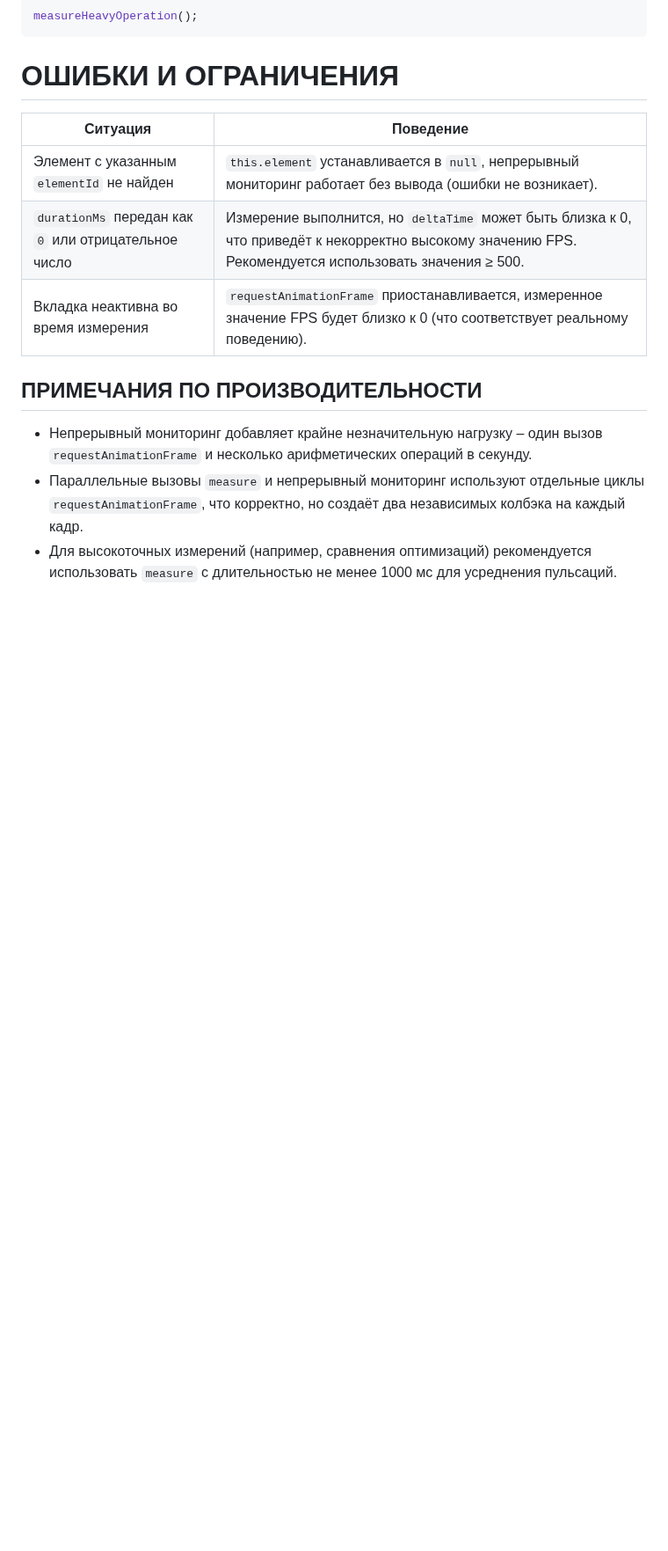
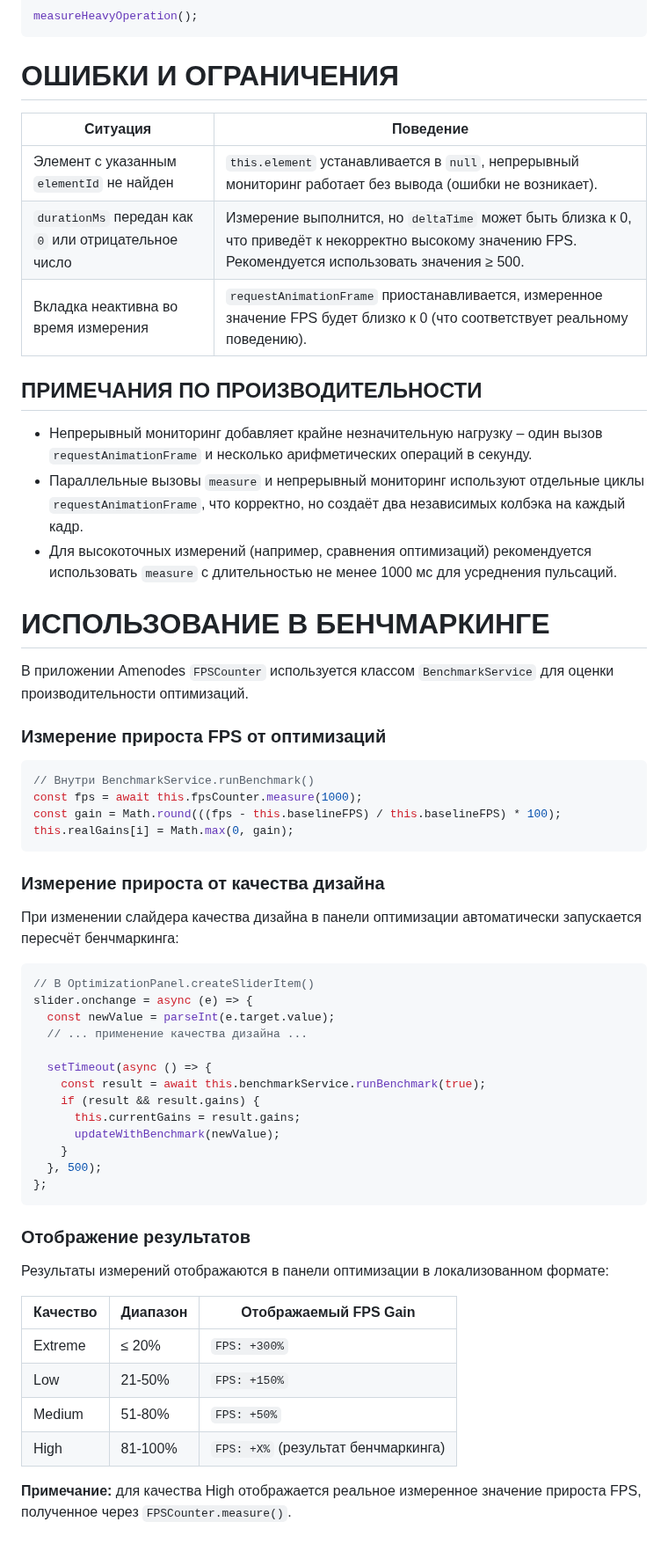
Before and after one commit to inzexg-coder/Amenodes, a Markdown page: docs/utils/FPSCounter.md, the part around one of its changes. Shown at 88% size. GitHub-like rendering; blank space fills up the shorter version.

````diff
--- a/docs/utils/FPSCounter.md
+++ b/docs/utils/FPSCounter.md
@@ -203,3 +203,49 @@ measureHeavyOperation();
 - Непрерывный мониторинг добавляет крайне незначительную нагрузку – один вызов `requestAnimationFrame` и несколько арифметических операций в секунду.
 - Параллельные вызовы `measure` и непрерывный мониторинг используют отдельные циклы `requestAnimationFrame`, что корректно, но создаёт два независимых колбэка на каждый кадр.
 - Для высокоточных измерений (например, сравнения оптимизаций) рекомендуется использовать `measure` с длительностью не менее 1000 мс для усреднения пульсаций.
+
+# ИСПОЛЬЗОВАНИЕ В БЕНЧМАРКИНГЕ
+
+В приложении Amenodes `FPSCounter` используется классом `BenchmarkService` для оценки производительности оптимизаций.
+
+### Измерение прироста FPS от оптимизаций
+
+```javascript
+// Внутри BenchmarkService.runBenchmark()
+const fps = await this.fpsCounter.measure(1000);
+const gain = Math.round(((fps - this.baselineFPS) / this.baselineFPS) * 100);
+this.realGains[i] = Math.max(0, gain);
+```
+
+### Измерение прироста от качества дизайна
+
+При изменении слайдера качества дизайна в панели оптимизации автоматически запускается пересчёт бенчмаркинга:
+
+```javascript
+// В OptimizationPanel.createSliderItem()
+slider.onchange = async (e) => {
+  const newValue = parseInt(e.target.value);
+  // ... применение качества дизайна ...
+
+  setTimeout(async () => {
+    const result = await this.benchmarkService.runBenchmark(true);
+    if (result && result.gains) {
+      this.currentGains = result.gains;
+      updateWithBenchmark(newValue);
+    }
+  }, 500);
+};
+```
+
+### Отображение результатов
+
+Результаты измерений отображаются в панели оптимизации в локализованном формате:
+
+| Качество | Диапазон | Отображаемый FPS Gain |
+|----------|----------|----------------------|
+| Extreme | ≤ 20% | `FPS: +300%` |
+| Low | 21-50% | `FPS: +150%` |
+| Medium | 51-80% | `FPS: +50%` |
+| High | 81-100% | `FPS: +X%` (результат бенчмаркинга) |
+
+**Примечание:** для качества High отображается реальное измеренное значение прироста FPS, полученное через `FPSCounter.measure()`.
````
Also changed, not shown: other parts of docs/utils/FPSCounter.md (+1 -1 lines).
